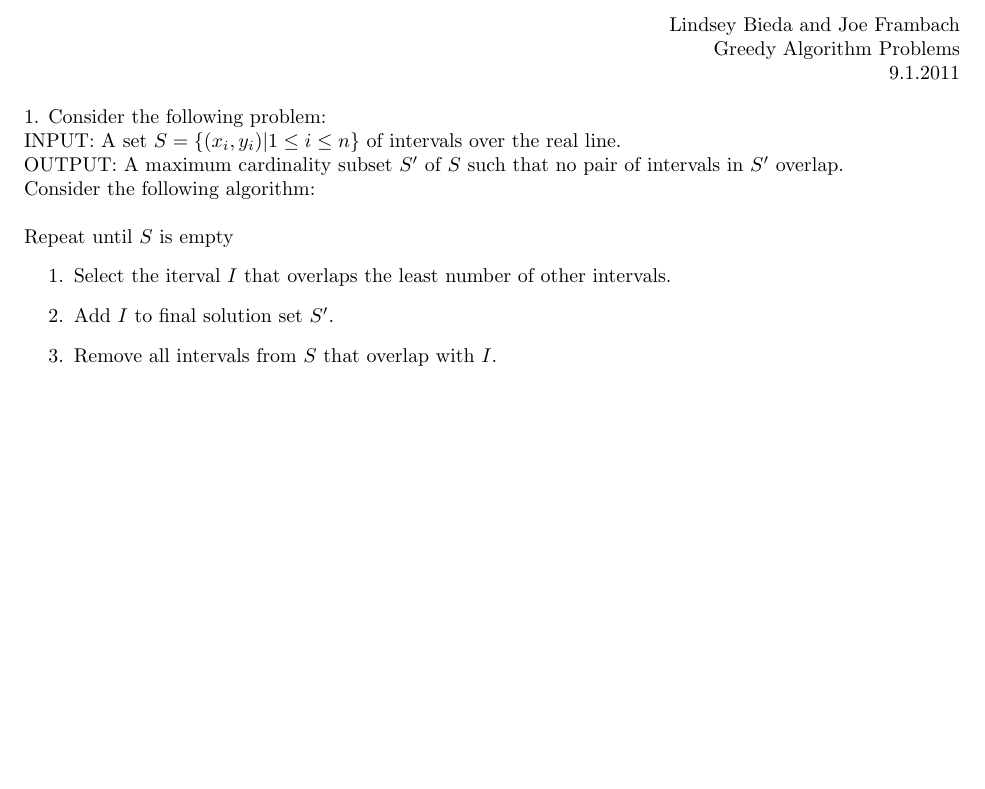
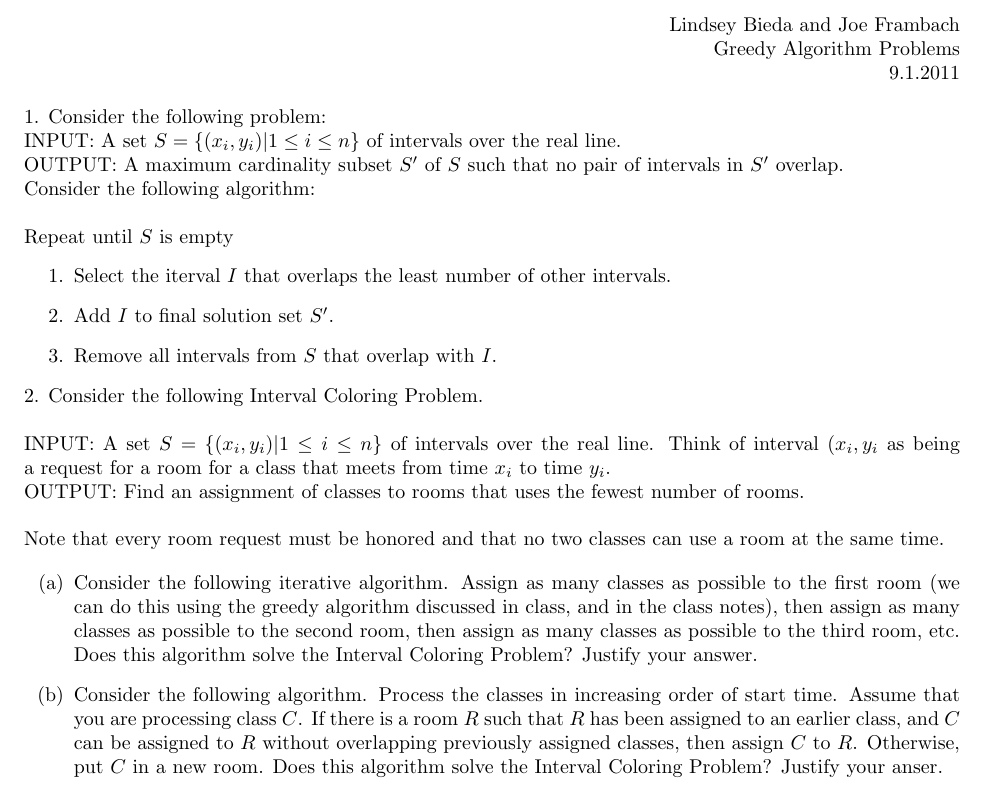
Before and after one commit to melvingm101/CS1510, a LaTeX problem sheet (hw1.tex): part of the page, cut so that both start at the same text, the shorter picture padded with empty space. Compiled offline with pdfLaTeX.

Commit message:
Added question 2 to homework 1

```diff
--- a/hw1.tex
+++ b/hw1.tex
@@ -18,5 +18,29 @@
 		\item Add $I$ to final solution set $S^{\prime}$.
 		\item Remove all intervals from $S$ that overlap with $I$.
 	\end{enumerate}
+	% answer here
+	\\
+	\noindent
+	2. Consider the following Interval Coloring Problem.\\
+	\\
+	INPUT: A set $ S = \{(x_{i},y_{i})| 1\leq i \leq n\} $ of intervals over the real line.
+	Think of interval $(x_{i},y_{i}$ as being a request for a room for a class that meets from
+	time $x_{i}$ to time $y_{i}$.\\
+	OUTPUT: Find an assignment of classes to rooms that uses the fewest number of rooms.\\
+	\\
+	Note that every room request must be honored and that no two classes can use a room at the
+	same time.
 
+	\begin{enumerate}
+		\item[(a)] Consider the following iterative algorithm. Assign as many classes as possible to the
+		first room (we can do this using the greedy algorithm discussed in class, and in the class notes),
+		then assign as many classes as possible to the second room, then assign as many classes as possible
+		to the third room, etc. Does this algorithm solve the Interval Coloring Problem? Justify your answer.
+		% answer here
+		\item[(b)] Consider the following algorithm. Process the classes in increasing order of start time. Assume
+		that you are processing class $C$. If there is a room $R$ such that $R$ has been assigned to an earlier
+		class, and $C$ can be assigned to $R$ without overlapping previously assigned classes, then assign $C$ to
+		$R$. Otherwise, put $C$ in a new room. Does this algorithm solve the Interval Coloring Problem? Justify your anser.
+		% answer here
+	\end{enumerate}
 \end{document}
```
